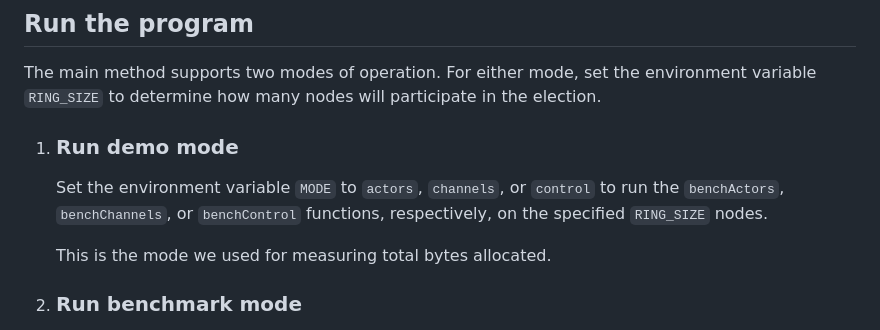
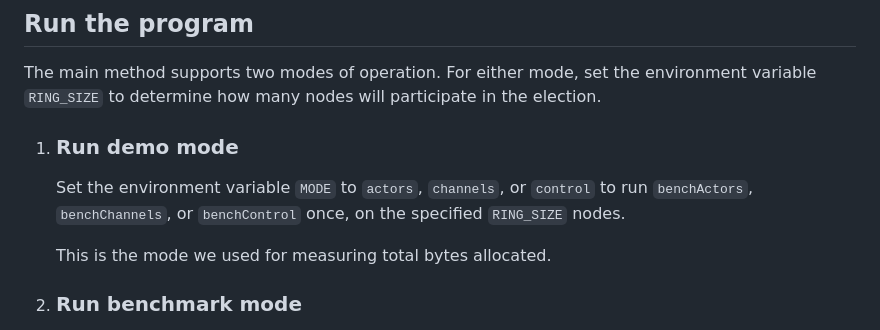
Before and after one commit to lsd-ucsc/hakkell.paper, a Markdown page: README.md, the part around the change. Rendered like a GitHub page.

Commit message:
readme mode

```diff
--- a/README.md
+++ b/README.md
@@ -57,8 +57,8 @@ to determine how many nodes will participate in the election.
 1. ### Run demo mode
 
    Set the environment variable `MODE` to `actors`, `channels`, or `control`
-   to run the `benchActors`, `benchChannels`, or `benchControl`
-   functions, respectively, on the specified `RING_SIZE` nodes.
+   to run `benchActors`, `benchChannels`, or `benchControl` once,
+   on the specified `RING_SIZE` nodes.
 
    This is the mode we used for measuring total bytes allocated.
 
```
